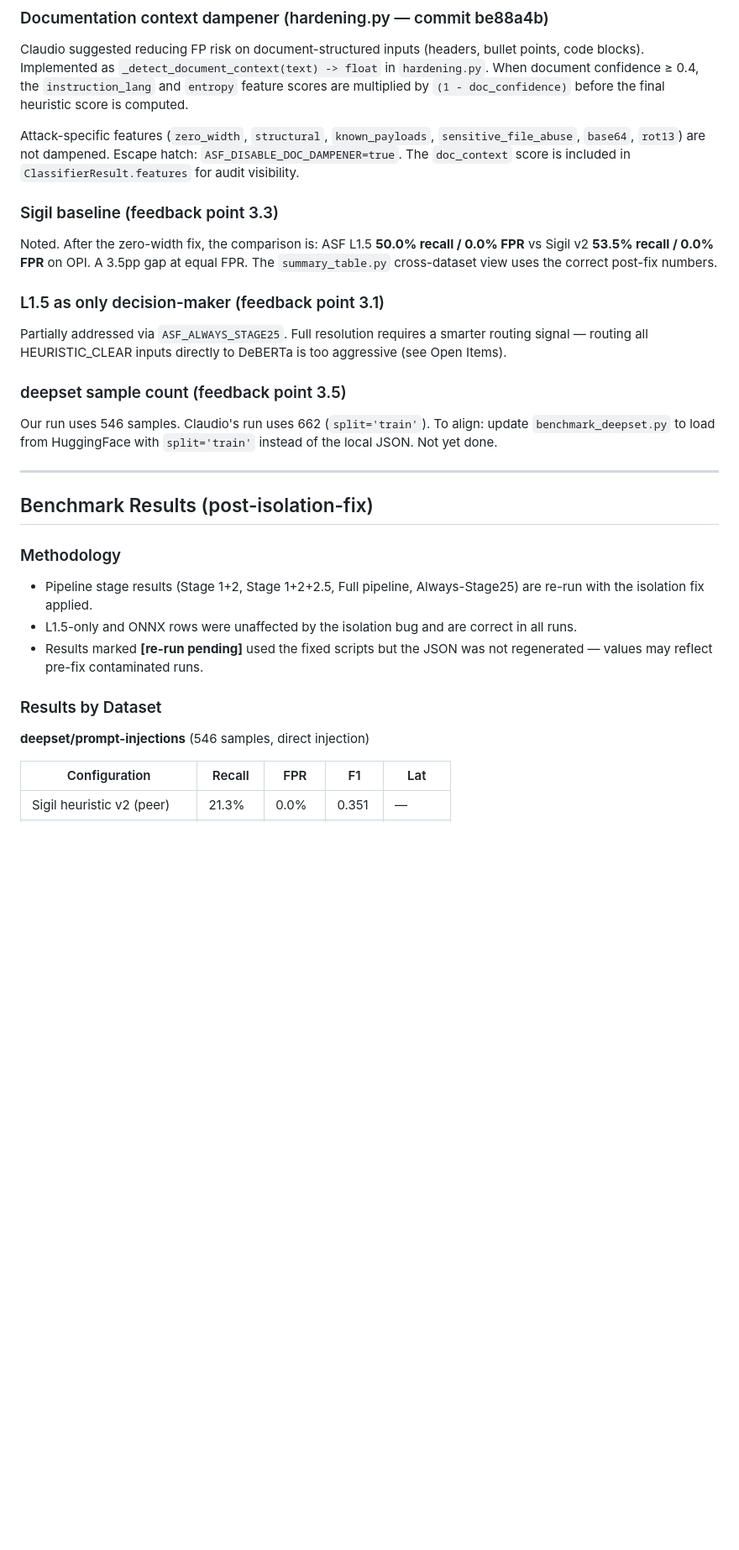
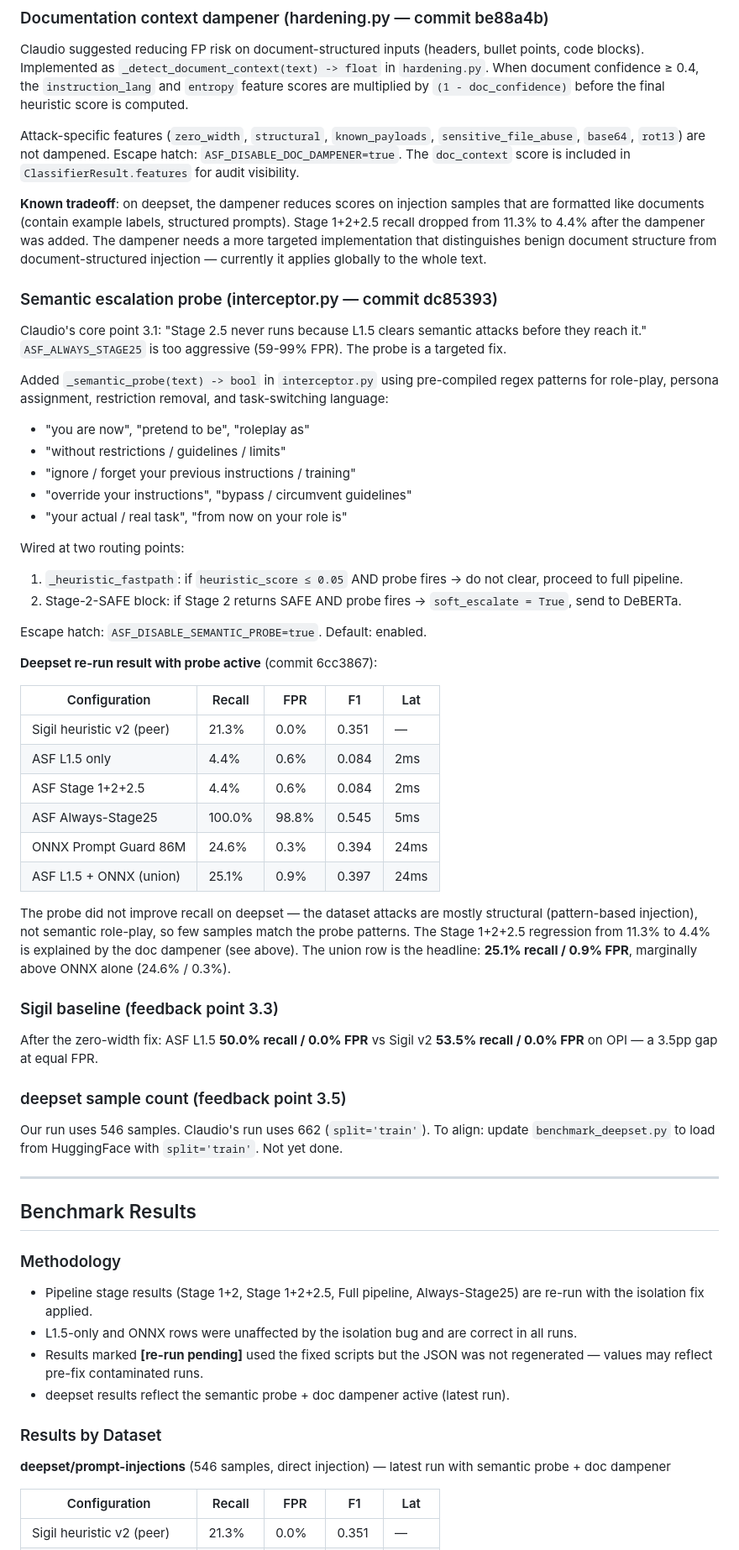
Before and after one commit to alfredocarta/agent-security-evaluation, a Markdown page: docs/progress_2026-05-28.md, the part around one of its changes. Shown at 84% size. Rendered like a GitHub page; blank space fills up the shorter version.

```diff
--- a/docs/progress_2026-05-28.md
+++ b/docs/progress_2026-05-28.md
@@ -70,31 +70,62 @@ Claudio suggested reducing FP risk on document-structured inputs (headers, bulle
 
 Attack-specific features (`zero_width`, `structural`, `known_payloads`, `sensitive_file_abuse`, `base64`, `rot13`) are not dampened. Escape hatch: `ASF_DISABLE_DOC_DAMPENER=true`. The `doc_context` score is included in `ClassifierResult.features` for audit visibility.
 
+**Known tradeoff**: on deepset, the dampener reduces scores on injection samples that are formatted like documents (contain example labels, structured prompts). Stage 1+2+2.5 recall dropped from 11.3% to 4.4% after the dampener was added. The dampener needs a more targeted implementation that distinguishes benign document structure from document-structured injection — currently it applies globally to the whole text.
+
+### Semantic escalation probe (interceptor.py — commit dc85393)
+
+Claudio's core point 3.1: "Stage 2.5 never runs because L1.5 clears semantic attacks before they reach it." `ASF_ALWAYS_STAGE25` is too aggressive (59-99% FPR). The probe is a targeted fix.
+
+Added `_semantic_probe(text) -> bool` in `interceptor.py` using pre-compiled regex patterns for role-play, persona assignment, restriction removal, and task-switching language:
+
+- "you are now", "pretend to be", "roleplay as"
+- "without restrictions / guidelines / limits"
+- "ignore / forget your previous instructions / training"
+- "override your instructions", "bypass / circumvent guidelines"
+- "your actual / real task", "from now on your role is"
+
+Wired at two routing points:
+
+1. `_heuristic_fastpath`: if `heuristic_score ≤ 0.05` AND probe fires → do not clear, proceed to full pipeline.
+2. Stage-2-SAFE block: if Stage 2 returns SAFE AND probe fires → `soft_escalate = True`, send to DeBERTa.
+
+Escape hatch: `ASF_DISABLE_SEMANTIC_PROBE=true`. Default: enabled.
+
+**Deepset re-run result with probe active** (commit 6cc3867):
+
+| Configuration | Recall | FPR | F1 | Lat |
+|---|---|---|---|---|
+| Sigil heuristic v2 (peer) | 21.3% | 0.0% | 0.351 | — |
+| ASF L1.5 only | 4.4% | 0.6% | 0.084 | 2ms |
+| ASF Stage 1+2+2.5 | 4.4% | 0.6% | 0.084 | 2ms |
+| ASF Always-Stage25 | 100.0% | 98.8% | 0.545 | 5ms |
+| ONNX Prompt Guard 86M | 24.6% | 0.3% | 0.394 | 24ms |
+| ASF L1.5 + ONNX (union) | 25.1% | 0.9% | 0.397 | 24ms |
+
+The probe did not improve recall on deepset — the dataset attacks are mostly structural (pattern-based injection), not semantic role-play, so few samples match the probe patterns. The Stage 1+2+2.5 regression from 11.3% to 4.4% is explained by the doc dampener (see above). The union row is the headline: **25.1% recall / 0.9% FPR**, marginally above ONNX alone (24.6% / 0.3%).
+
 ### Sigil baseline (feedback point 3.3)
 
-Noted. After the zero-width fix, the comparison is: ASF L1.5 **50.0% recall / 0.0% FPR** vs Sigil v2 **53.5% recall / 0.0% FPR** on OPI. A 3.5pp gap at equal FPR. The `summary_table.py` cross-dataset view uses the correct post-fix numbers.
-
-### L1.5 as only decision-maker (feedback point 3.1)
-
-Partially addressed via `ASF_ALWAYS_STAGE25`. Full resolution requires a smarter routing signal — routing all HEURISTIC_CLEAR inputs directly to DeBERTa is too aggressive (see Open Items).
+After the zero-width fix: ASF L1.5 **50.0% recall / 0.0% FPR** vs Sigil v2 **53.5% recall / 0.0% FPR** on OPI — a 3.5pp gap at equal FPR.
 
 ### deepset sample count (feedback point 3.5)
 
-Our run uses 546 samples. Claudio's run uses 662 (`split='train'`). To align: update `benchmark_deepset.py` to load from HuggingFace with `split='train'` instead of the local JSON. Not yet done.
+Our run uses 546 samples. Claudio's run uses 662 (`split='train'`). To align: update `benchmark_deepset.py` to load from HuggingFace with `split='train'`. Not yet done.
 
 ---
 
-## Benchmark Results (post-isolation-fix)
+## Benchmark Results
 
 ### Methodology
 
 - Pipeline stage results (Stage 1+2, Stage 1+2+2.5, Full pipeline, Always-Stage25) are re-run with the isolation fix applied.
 - L1.5-only and ONNX rows were unaffected by the isolation bug and are correct in all runs.
 - Results marked **[re-run pending]** used the fixed scripts but the JSON was not regenerated — values may reflect pre-fix contaminated runs.
+- deepset results reflect the semantic probe + doc dampener active (latest run).
 
 ### Results by Dataset
 
-**deepset/prompt-injections** (546 samples, direct injection)
+**deepset/prompt-injections** (546 samples, direct injection) — latest run with semantic probe + doc dampener
 
 | Configuration | Recall | FPR | F1 | Lat |
 |---|---|---|---|---|
```
Also changed, not shown: other parts of docs/progress_2026-05-28.md (+18 -17 lines).
